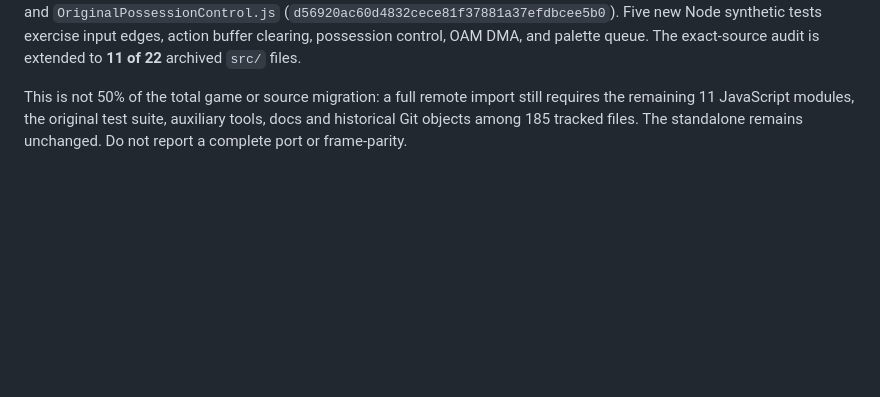
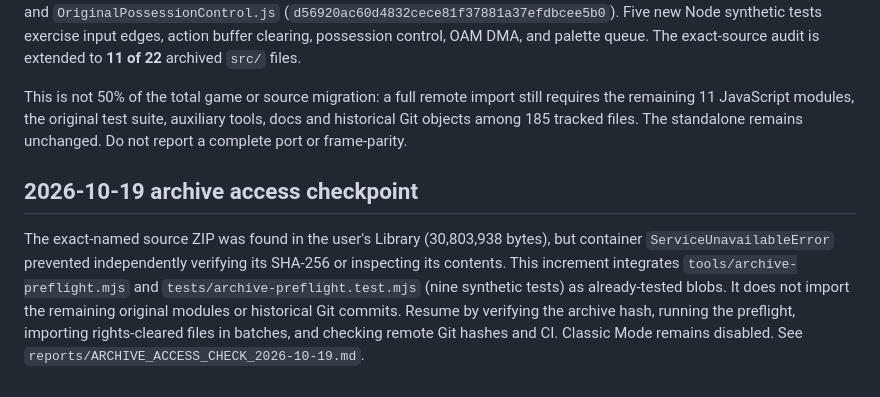
Before and after one commit to saeedsai/MagicFootballv2, a Markdown page: docs/HANDOVER_CURRENT.md, the part around the change. Drawn GitHub-style; blank space fills up the shorter version.

Commit message:
docs: record ZIP rediscovery, runtime blocker and migration handover

```diff
--- a/docs/HANDOVER_CURRENT.md
+++ b/docs/HANDOVER_CURRENT.md
@@ -21,3 +21,7 @@ No original CHR/ROM/graphics/audio bytes are committed. Classic Mode remains dis
 Four additional archive-byte-identical JavaScript modules have been committed and remote Git SHA-verified: `OriginalPpuTransfers.js` (`29edb93b67d4ca93991fa79781f197c81bcb2a0d`), `OriginalActionBuffers.js` (`ae9f2e48b17fba5846796656ceeb9e16b1a45abf`), `OriginalInput.js` (`aa991f4cfbc83e13321bf96b852020d35f51db8f`), and `OriginalPossessionControl.js` (`d56920ac60d4832cece81f37881a37efdbcee5b0`). Five new Node synthetic tests exercise input edges, action buffer clearing, possession control, OAM DMA, and palette queue. The exact-source audit is extended to **11 of 22** archived `src/` files.
 
 This is not 50% of the total game or source migration: a full remote import still requires the remaining 11 JavaScript modules, the original test suite, auxiliary tools, docs and historical Git objects among 185 tracked files. The standalone remains unchanged. Do not report a complete port or frame-parity.
+
+## 2026-10-19 archive access checkpoint
+
+The exact-named source ZIP was found in the user's Library (30,803,938 bytes), but container `ServiceUnavailableError` prevented independently verifying its SHA-256 or inspecting its contents. This increment integrates `tools/archive-preflight.mjs` and `tests/archive-preflight.test.mjs` (nine synthetic tests) as already-tested blobs. It does not import the remaining original modules or historical Git commits. Resume by verifying the archive hash, running the preflight, importing rights-cleared files in batches, and checking remote Git hashes and CI. Classic Mode remains disabled. See `reports/ARCHIVE_ACCESS_CHECK_2026-10-19.md`.
```
Also changed, not shown: reports/ARCHIVE_ACCESS_CHECK_2026-10-19.md (added, +7 -0 lines).
